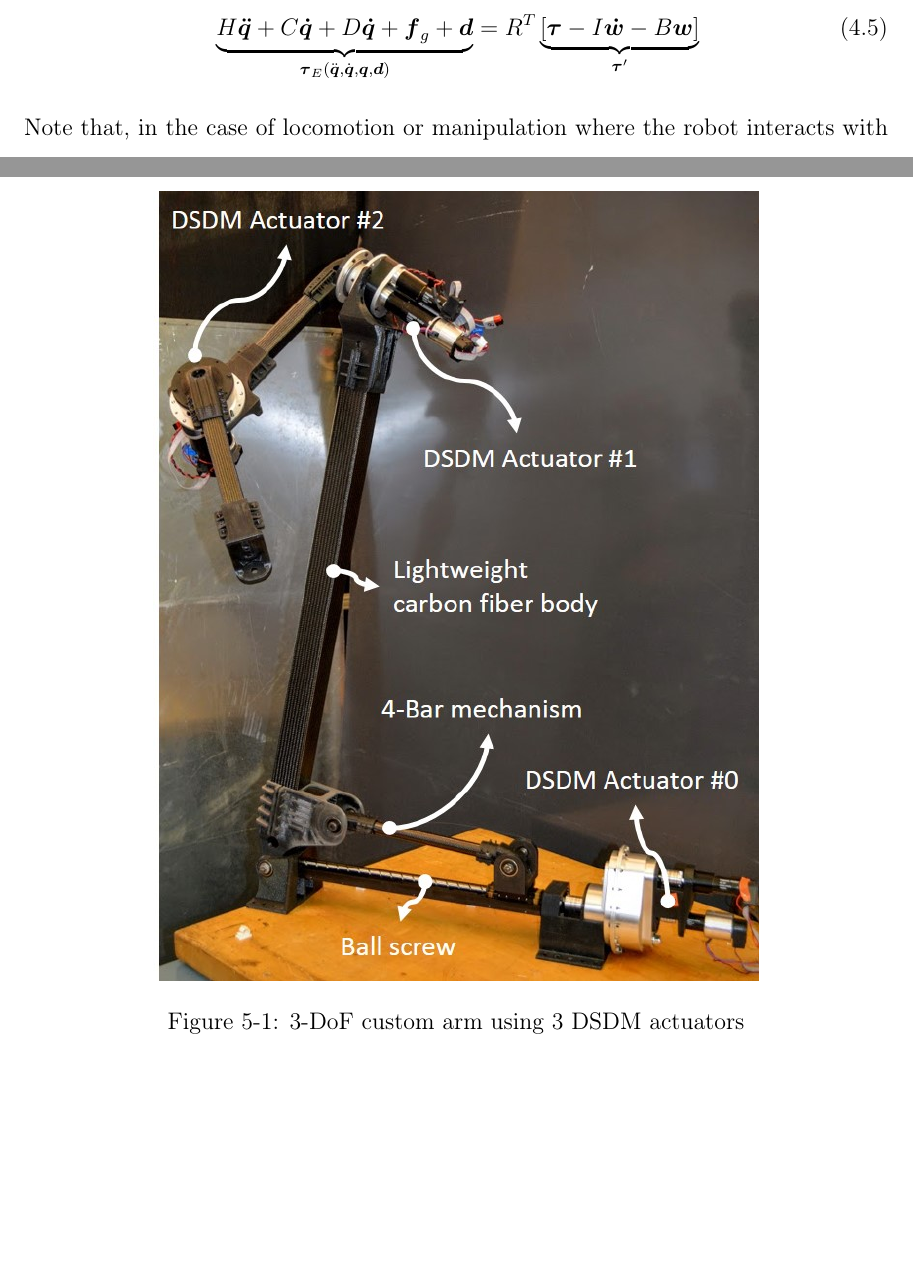
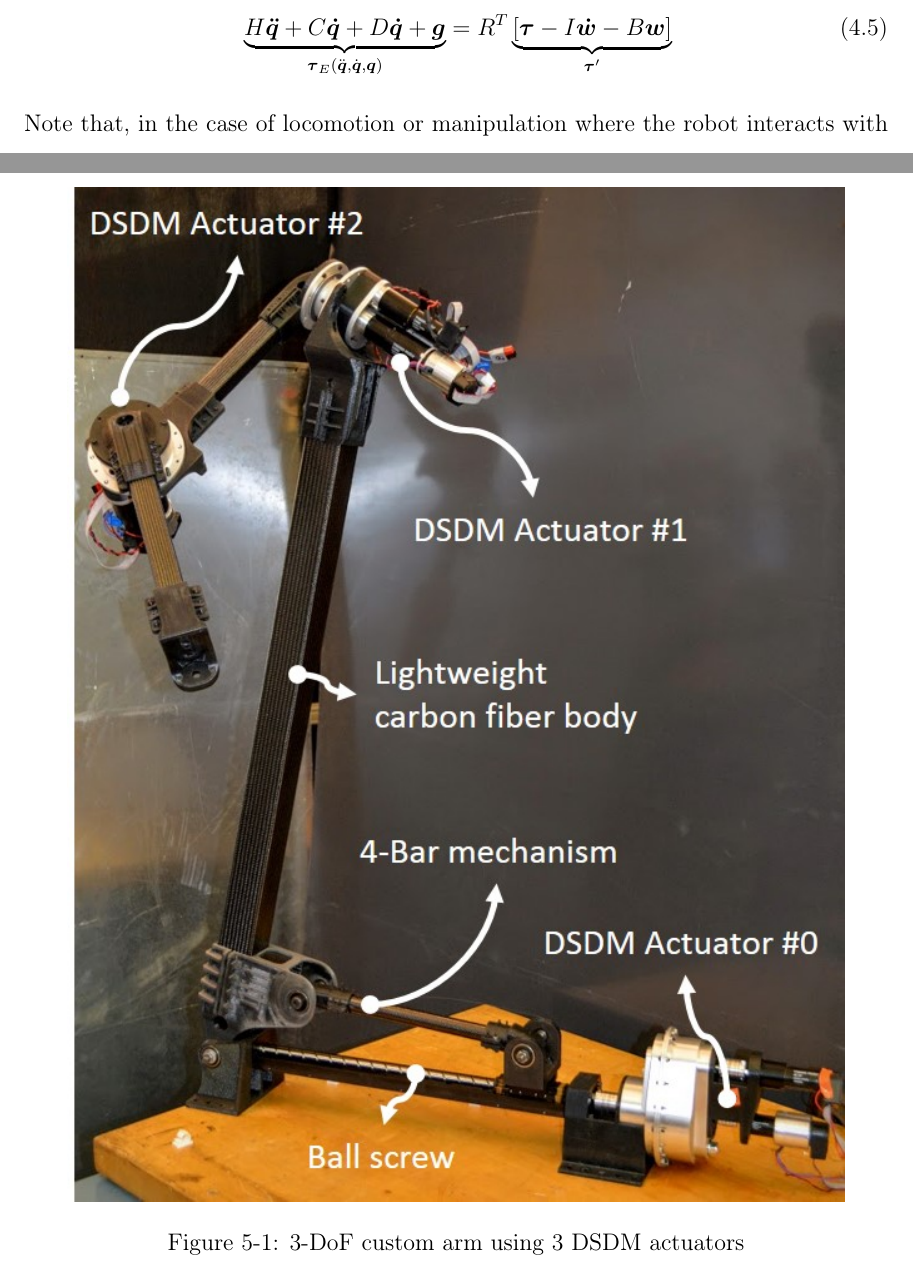
Before and after one commit to alx87grd/MIT-Thesis, a LaTeX thesis (main.tex, which reads src/controlplanning.tex, src/exp.tex): two parts of pages 82 and 106 of 142, joined at a grey line, cut so that both start at the same text, the shorter picture padded with empty space. Compiled offline with pdfLaTeX.

Commit message:
last sherb save

```diff
--- a/src/controlplanning.tex
+++ b/src/controlplanning.tex
@@ -187,7 +187,7 @@ where $R$ is a $n$ by $n$ matrix consisting of all the transformer ratios.
 The EoM are then given by:
 %
 \begin{align}
-	&\underbrace{ H \vec{ \ddot{q} } + C\vec{ \dot{q} } + D \vec{ \dot{q} } + \vec{ f }_g  + \vec{ d }}_{ \vec{\tau}_{E}(\ddot{\vec{q}},\dot{\vec{q}},\vec{q},\vec{d})}
+	&\underbrace{ H \vec{ \ddot{q} } + C\vec{ \dot{q} } + D \vec{ \dot{q} } + \vec{ g } }_{ \vec{\tau}_{E}(\ddot{\vec{q}},\dot{\vec{q}},\vec{q})}
 		= R^T \underbrace{  \left[
 		\vec{ \tau } - I \vec{ \dot{w} } - B \vec{ w }
 		\right]}_{ \vec{\tau}' }
--- a/src/exp.tex
+++ b/src/exp.tex
@@ -18,7 +18,7 @@ This chapter present a novel robot prototype using DSDM actuators. The mechanica
 
 \begin{figure}[htp]
 	\centering
-		\includegraphics[width=0.70\textwidth]{arm_proto_3.jpg}
+		\includegraphics[width=0.90\textwidth]{arm_proto_3.jpg}
 	\caption{3-DoF custom arm using 3 DSDM actuators}
 	\label{fig:dsdm_arm}
 \end{figure}
```
